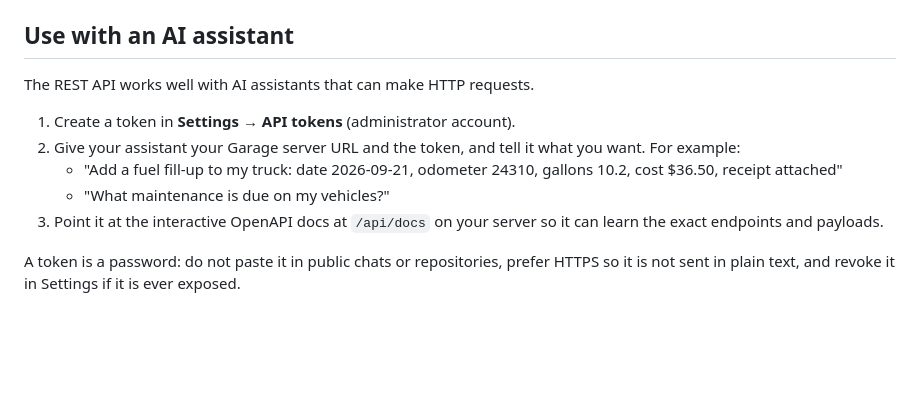
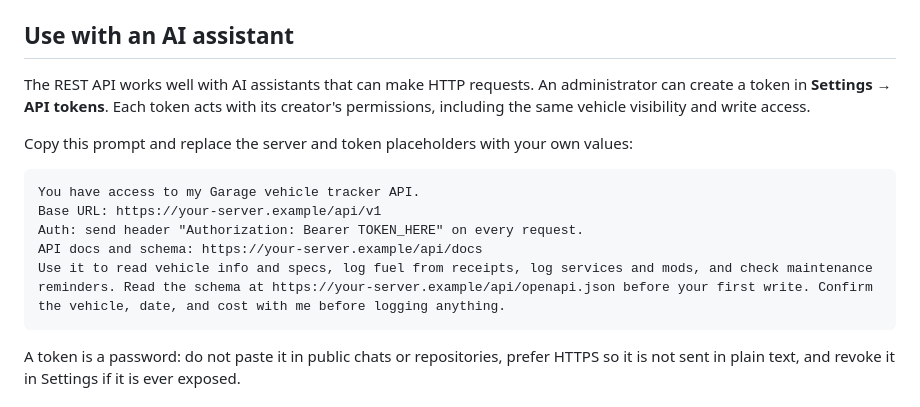
Before and after one commit to dhrandy/garage, a Markdown page: README.md, the part around the change. GitHub-like rendering; blank space fills up the shorter version.

Commit message:
Document AI assistant API setup
Added detailed instructions for using the REST API with AI assistants, including token creation and example prompts.

````diff
--- a/README.md
+++ b/README.md
@@ -158,13 +158,17 @@ API requests are rate limited: 100 requests per minute per token, and repeated i
 
 ## Use with an AI assistant
 
-The REST API works well with AI assistants that can make HTTP requests.
+The REST API works well with AI assistants that can make HTTP requests. An administrator can create a token in **Settings → API tokens**. Each token acts with its creator's permissions, including the same vehicle visibility and write access.
 
-1. Create a token in **Settings → API tokens** (administrator account).
-2. Give your assistant your Garage server URL and the token, and tell it what you want. For example:
-   - "Add a fuel fill-up to my truck: date 2026-09-21, odometer 24310, gallons 10.2, cost $36.50, receipt attached"
-   - "What maintenance is due on my vehicles?"
-3. Point it at the interactive OpenAPI docs at `/api/docs` on your server so it can learn the exact endpoints and payloads.
+Copy this prompt and replace the server and token placeholders with your own values:
+
+```text
+You have access to my Garage vehicle tracker API.
+Base URL: https://your-server.example/api/v1
+Auth: send header "Authorization: Bearer TOKEN_HERE" on every request.
+API docs and schema: https://your-server.example/api/docs
+Use it to read vehicle info and specs, log fuel from receipts, log services and mods, and check maintenance reminders. Read the schema at https://your-server.example/api/openapi.json before your first write. Confirm the vehicle, date, and cost with me before logging anything.
+```
 
 A token is a password: do not paste it in public chats or repositories, prefer HTTPS so it is not sent in plain text, and revoke it in Settings if it is ever exposed.
 
````
